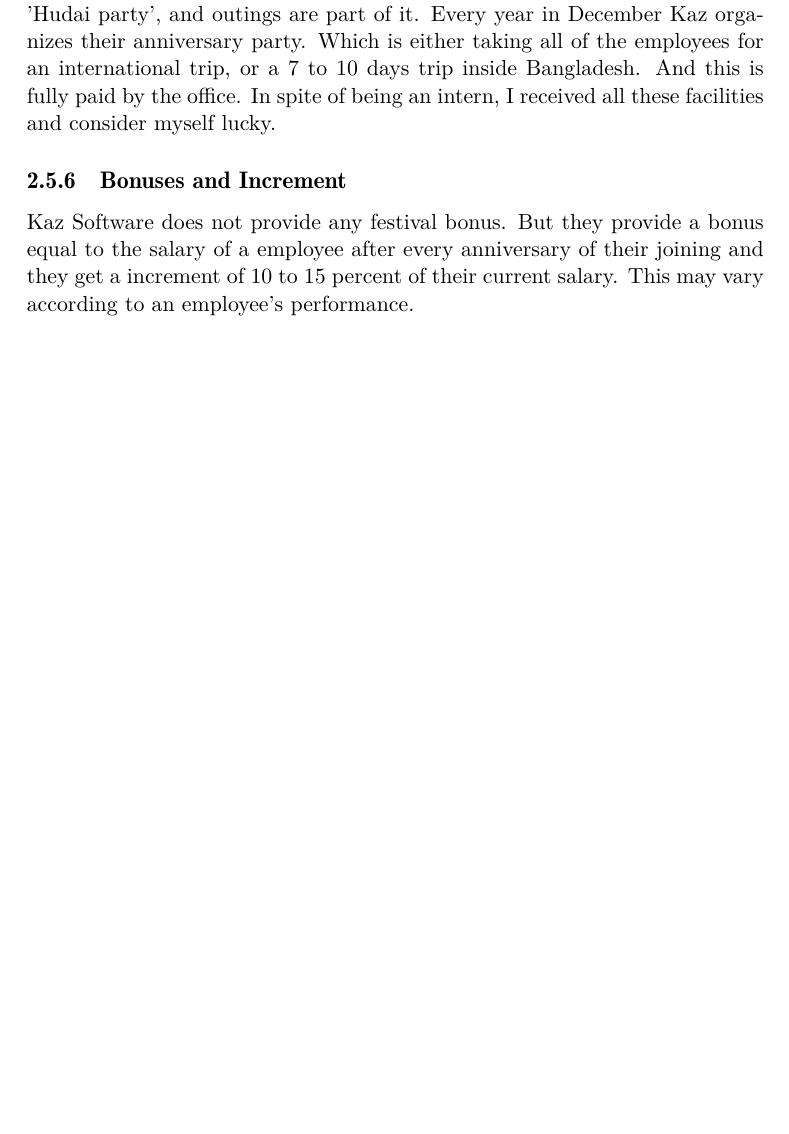
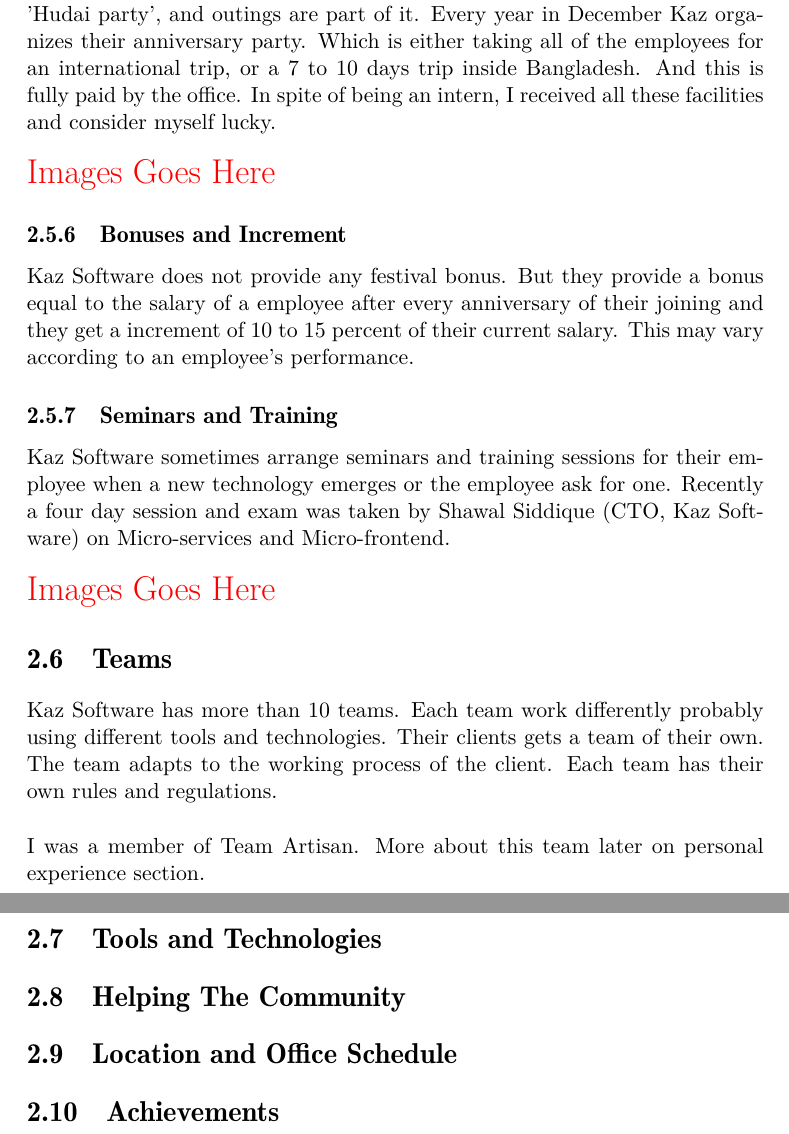
Before and after one commit to KhanShaheb34/InternshipReport, a LaTeX document (main.tex, which reads chapters/2-CompanyProfile.tex): part of page 14 of 15 before the commit and two parts of pages 14 and 15 of 16 after it, the two joined at a grey line, cut so that both start at the same text, the shorter picture padded with empty space. Compiled offline with LuaLaTeX; a missing font is replaced by an installed copy or a similar font.

Commit message:
written: teams section on company profile

```diff
--- a/chapters/2-CompanyProfile.tex
+++ b/chapters/2-CompanyProfile.tex
@@ -191,9 +192,39 @@
 Which is either taking all of the employees for an international trip, or a 7 to 10 days trip inside Bangladesh.
 And this is fully paid by the office.
 In spite of being an intern, I received all these facilities and consider myself lucky.
+\\
+
+\textcolor{red}{\LARGE Images Goes Here}
 
 \subsection{Bonuses and Increment}
 
 Kaz Software does not provide any festival bonus.
 But they provide a bonus equal to the salary of a employee after every anniversary of their joining and they get a increment of 10 to 15 percent of their current salary.
 This may vary according to an employee's performance.
+
+\subsection{Seminars and Training}
+
+Kaz Software sometimes arrange seminars and training sessions for their employee when a new technology emerges or the employee ask for one.
+Recently a four day session and exam was taken by Shawal Siddique (CTO, Kaz Software) on Micro-services and Micro-frontend.
+\\
+
+\textcolor{red}{\LARGE Images Goes Here}
+
+\section{Teams}
+
+Kaz Software has more than 10 teams.
+Each team work differently probably using different tools and technologies.
+Their clients gets a team of their own.
+The team adapts to the working process of the client.
+Each team has their own rules and regulations.\\
+
+I was a member of Team Artisan.
+More about this team later on personal experience section.
+
+\section{Tools and Technologies}
+
+\section{Helping The Community}
+
+\section{Location and Office Schedule}
+
+\section{Achievements}
```
Also changed, not shown: chapters/2-CompanyProfile.tex (1 more changed lines).
